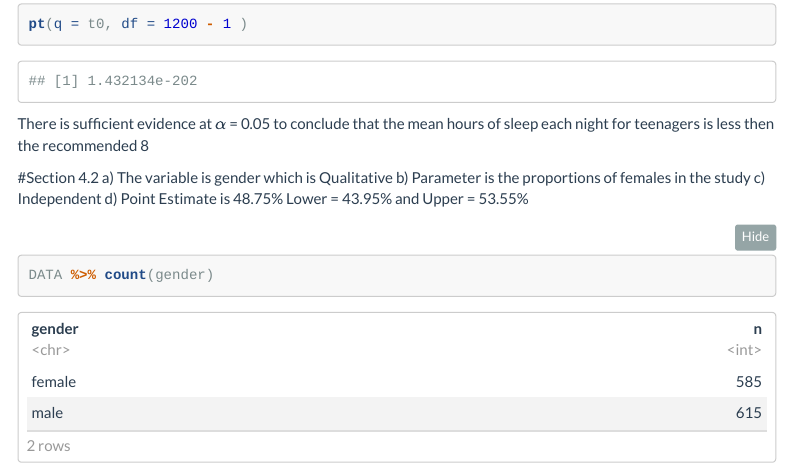
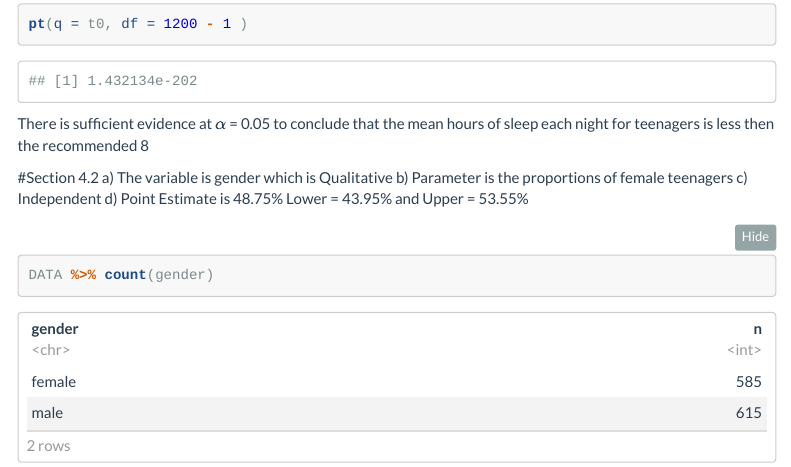
Before and after one commit to kyleurban210/StatMethFinalProj, an R Markdown document (Stats_Project.Rmd): the page in a window 1100 px wide, from 17280 px down. Rendered offline with R 4.5, knitr and Pandoc, with nearby package versions; menus at the side of the page are left out; long lines of code are wrapped.

Commit message:
small change

```diff
--- a/Stats_Project.Rmd
+++ b/Stats_Project.Rmd
@@ -484,7 +484,7 @@ There is sufficient evidence at $\alpha$ = 0.05 to conclude that the mean hours
 
 #Section 4.2
 a) The variable is gender which is Qualitative
-b) Parameter is the proportions of females in the study
+b) Parameter is the proportions of female teenagers
 c) Independent
 d) Point Estimate is 48.75%
    Lower = 43.95% and Upper = 53.55%
```
